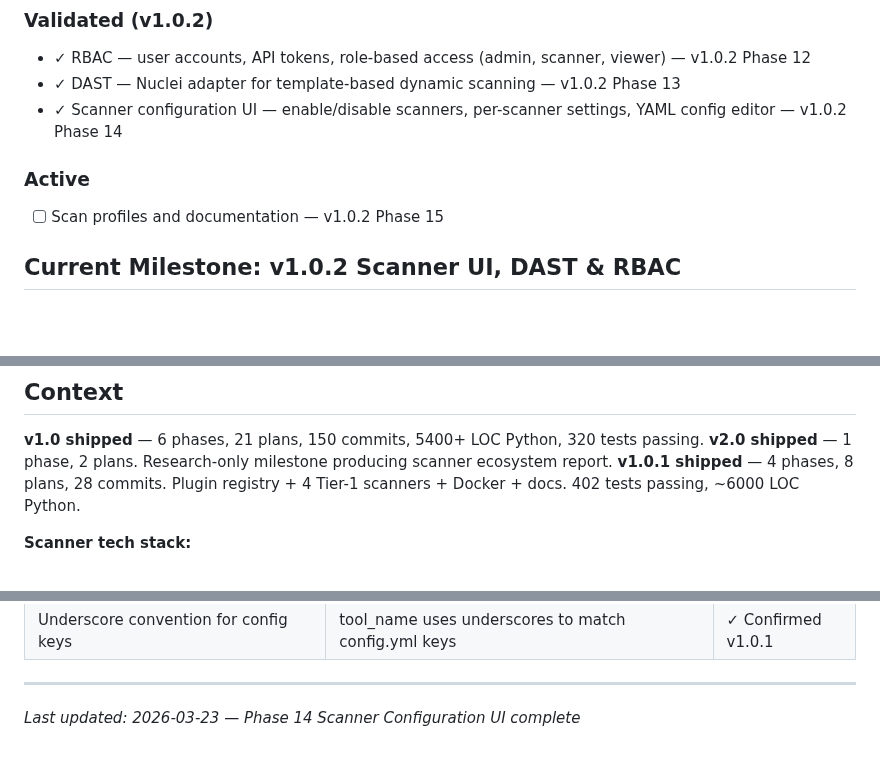
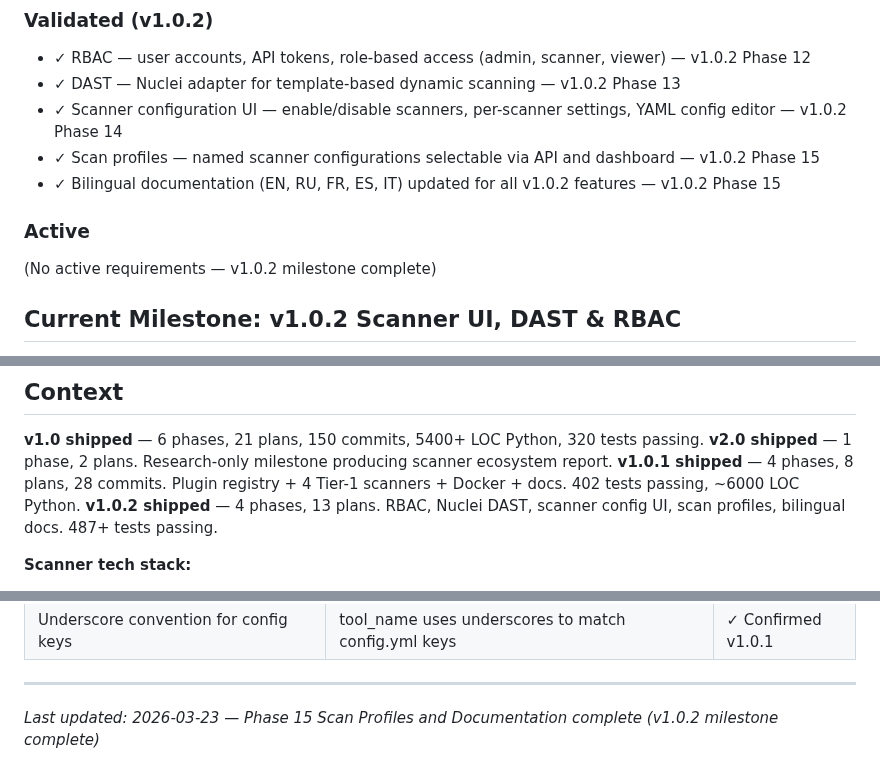
Before and after one commit to AlexTalorJr/source-code-security-ai-checker, a Markdown page: .planning/PROJECT.md, 3 parts joined by grey strips. Drawn GitHub-style; blank space fills up the shorter version.

Commit message:
docs(phase-15): evolve PROJECT.md after phase completion

```diff
--- a/.planning/PROJECT.md
+++ b/.planning/PROJECT.md
@@ -44,10 +44,12 @@ Every code change is automatically scanned for security vulnerabilities before d
 - ✓ RBAC — user accounts, API tokens, role-based access (admin, scanner, viewer) — v1.0.2 Phase 12
 - ✓ DAST — Nuclei adapter for template-based dynamic scanning — v1.0.2 Phase 13
 - ✓ Scanner configuration UI — enable/disable scanners, per-scanner settings, YAML config editor — v1.0.2 Phase 14
+- ✓ Scan profiles — named scanner configurations selectable via API and dashboard — v1.0.2 Phase 15
+- ✓ Bilingual documentation (EN, RU, FR, ES, IT) updated for all v1.0.2 features — v1.0.2 Phase 15
 
 ### Active
 
-- [ ] Scan profiles and documentation — v1.0.2 Phase 15
+(No active requirements — v1.0.2 milestone complete)
 
 ## Current Milestone: v1.0.2 Scanner UI, DAST & RBAC
 
@@ -76,6 +78,7 @@ Every code change is automatically scanned for security vulnerabilities before d
 **v1.0 shipped** — 6 phases, 21 plans, 150 commits, 5400+ LOC Python, 320 tests passing.
 **v2.0 shipped** — 1 phase, 2 plans. Research-only milestone producing scanner ecosystem report.
 **v1.0.1 shipped** — 4 phases, 8 plans, 28 commits. Plugin registry + 4 Tier-1 scanners + Docker + docs. 402 tests passing, ~6000 LOC Python.
+**v1.0.2 shipped** — 4 phases, 13 plans. RBAC, Nuclei DAST, scanner config UI, scan profiles, bilingual docs. 487+ tests passing.
 
 **Scanner tech stack:**
 - Python 3.12 (orchestrator, FastAPI, reports)
@@ -120,4 +123,4 @@ Every code change is automatically scanned for security vulnerabilities before d
 | Underscore convention for config keys | tool_name uses underscores to match config.yml keys | ✓ Confirmed v1.0.1 |
 
 ---
-*Last updated: 2026-03-23 — Phase 14 Scanner Configuration UI complete*
+*Last updated: 2026-03-23 — Phase 15 Scan Profiles and Documentation complete (v1.0.2 milestone complete)*
```
